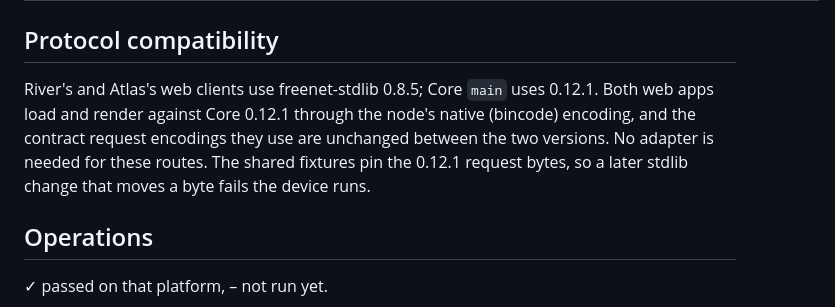
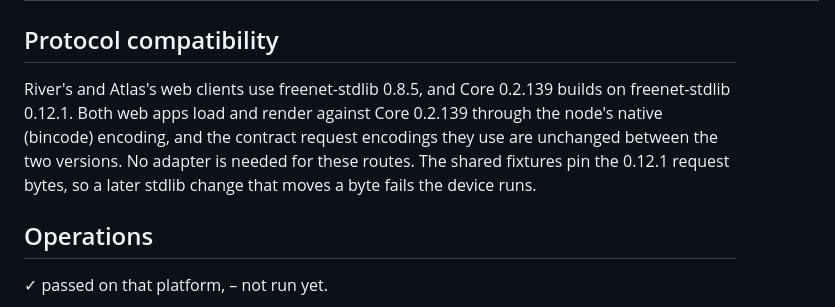
Before and after one commit to glesage/freenet-appkit, a Markdown page: docs/support-matrix.md, the part around the change. Drawn GitHub-style.

```diff
--- a/docs/support-matrix.md
+++ b/docs/support-matrix.md
@@ -61,7 +61,7 @@ freenet-core changes this plan adds (commits `f5d32b58` and `576f5445`):
 
 ## Protocol compatibility
 
-River's and Atlas's web clients use freenet-stdlib 0.8.5; Core `main` uses 0.12.1. Both web apps load and render against Core 0.12.1 through the node's native (bincode) encoding, and the contract request encodings they use are unchanged between the two versions. No adapter is needed for these routes. The shared fixtures pin the 0.12.1 request bytes, so a later stdlib change that moves a byte fails the device runs.
+River's and Atlas's web clients use freenet-stdlib 0.8.5, and Core 0.2.139 builds on freenet-stdlib 0.12.1. Both web apps load and render against Core 0.2.139 through the node's native (bincode) encoding, and the contract request encodings they use are unchanged between the two versions. No adapter is needed for these routes. The shared fixtures pin the 0.12.1 request bytes, so a later stdlib change that moves a byte fails the device runs.
 
 ## Operations
 
```
Also changed, not shown: docs/findings.md (+1 -1 lines).
